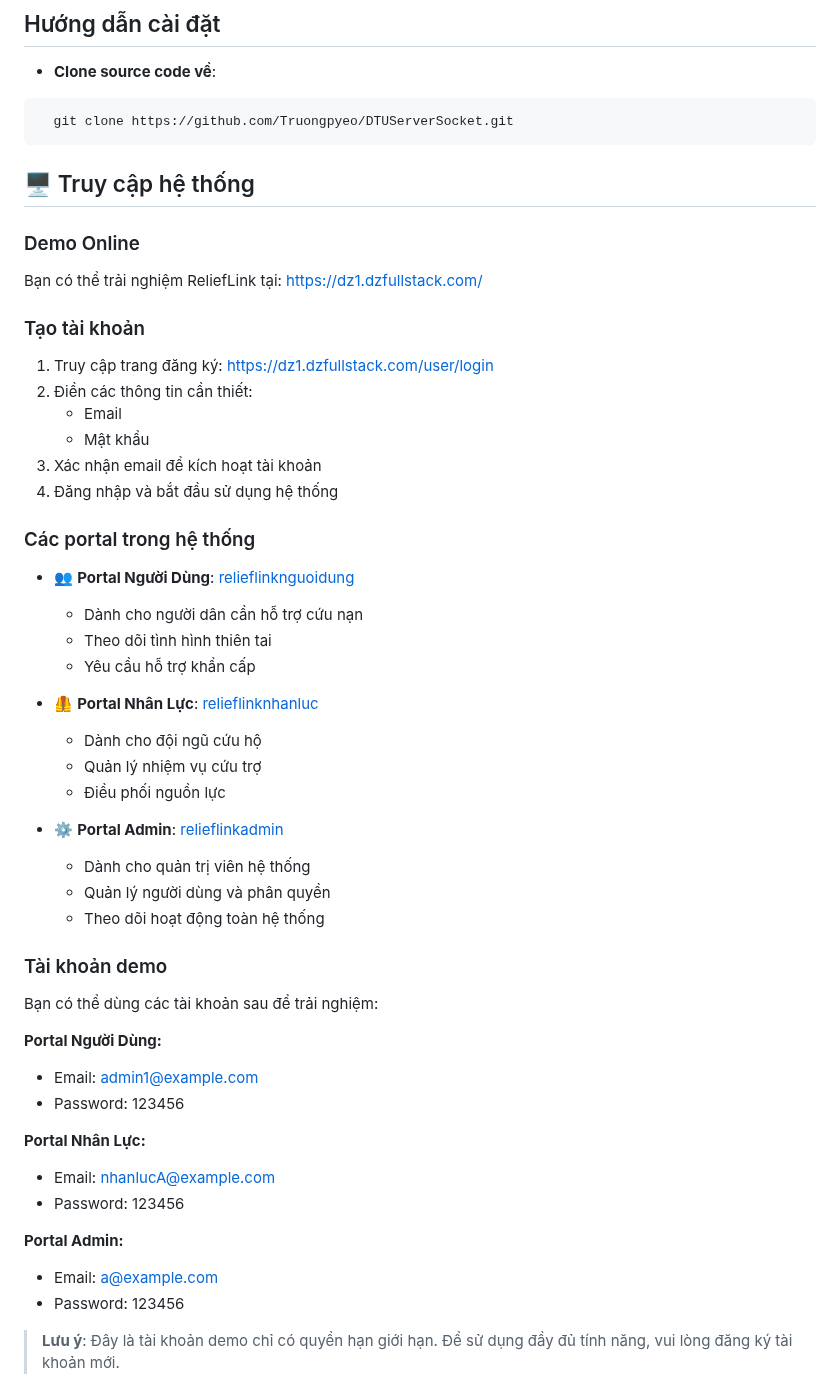
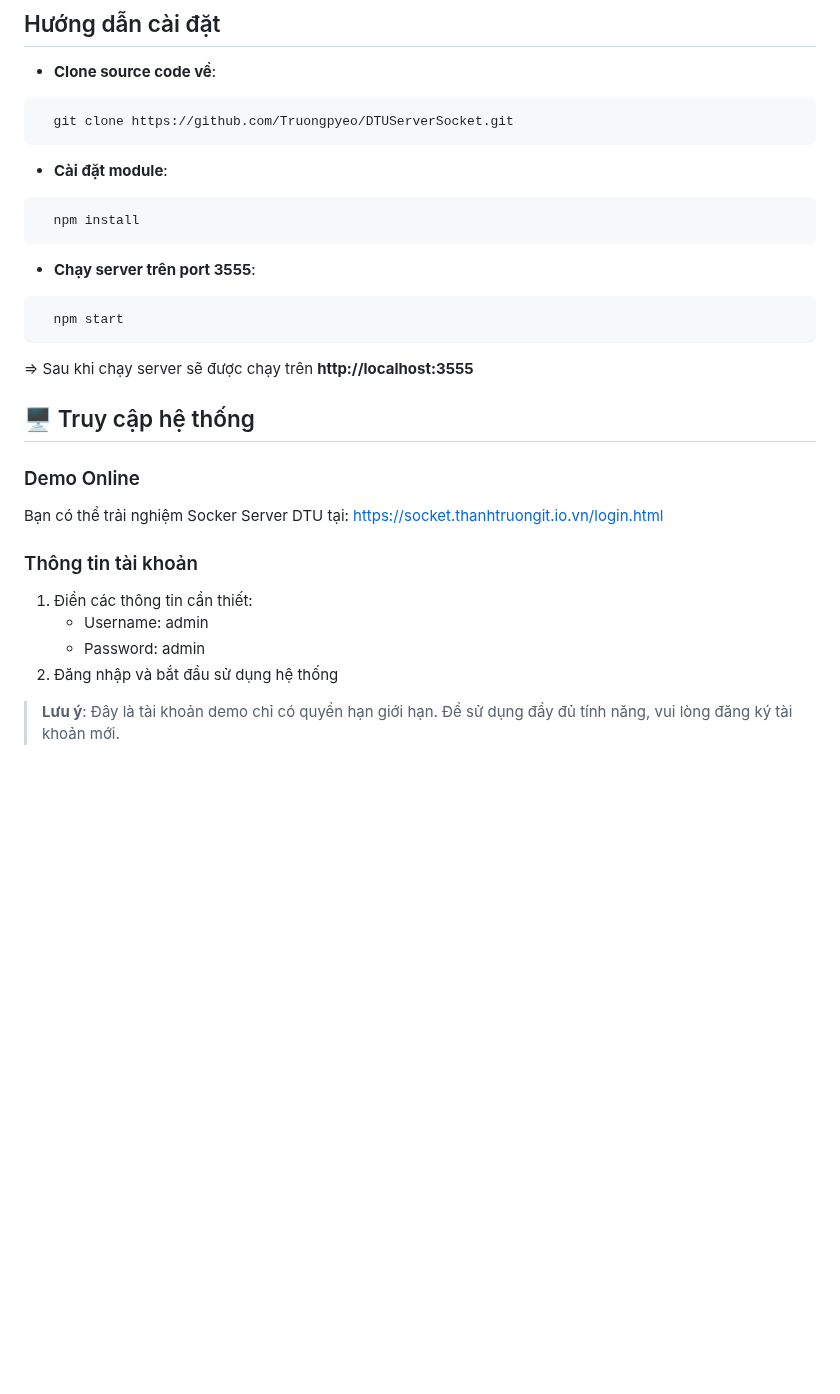
Before and after one commit to Truongpyeo/DTUServerSocket, a Markdown page: README.md, the part around the change. Drawn GitHub-style; blank space fills up the shorter version.

````diff
--- a/README.md
+++ b/README.md
@@ -40,53 +40,26 @@ Xem hướng dẫn chi tiết tại [Setup](docs/setup.md)
 ```
   git clone https://github.com/Truongpyeo/DTUServerSocket.git
 ```
-
-
-
+- **Cài đặt module**:
+```
+  npm install
+```
+- **Chạy server trên port 3555**:
+```
+  npm start
+```
+=> Sau khi chạy server sẽ được chạy trên **http://localhost:3555**
 
 ## 🖥️ Truy cập hệ thống
 
 ### Demo Online
-Bạn có thể trải nghiệm ReliefLink tại: https://dz1.dzfullstack.com/
+Bạn có thể trải nghiệm Socker Server DTU tại: [https://socket.thanhtruongit.io.vn/login.html](https://socket.thanhtruongit.io.vn/login.html)
 
-### Tạo tài khoản
-1. Truy cập trang đăng ký: https://dz1.dzfullstack.com/user/login
-2. Điền các thông tin cần thiết:
-   - Email
-   - Mật khẩu
-3. Xác nhận email để kích hoạt tài khoản
-4. Đăng nhập và bắt đầu sử dụng hệ thống
-
-### Các portal trong hệ thống
-- 👥 **Portal Người Dùng**: [relieflinknguoidung](https://dz1.dzfullstack.com/app/dtudz2-nguoidung/trang-chu-6750f44df0b1ed2b4a0eb675?branch=master&environment=production)
-  - Dành cho người dân cần hỗ trợ cứu nạn
-  - Theo dõi tình hình thiên tai
-  - Yêu cầu hỗ trợ khẩn cấp
-
-- 🦺 **Portal Nhân Lực**: [relieflinknhanluc](https://dz1.dzfullstack.com/app/dtudz2-nhanluc/ang-nhap-6750f4ebf0b1ed2b4a0eb697?branch=master)
-  - Dành cho đội ngũ cứu hộ
-  - Quản lý nhiệm vụ cứu trợ
-  - Điều phối nguồn lực
-
-- ⚙️ **Portal Admin**: [relieflinkadmin](https://dz1.dzfullstack.com/app/dtudz2-admin/master-admin-6750f0d8f0b1ed2b4a0eb5d6?branch=master&environment=production)
-  - Dành cho quản trị viên hệ thống
-  - Quản lý người dùng và phân quyền
-  - Theo dõi hoạt động toàn hệ thống
-
-### Tài khoản demo
-Bạn có thể dùng các tài khoản sau để trải nghiệm:
-
-**Portal Người Dùng:**
-- Email: admin1@example.com
-- Password: 123456
-
-**Portal Nhân Lực:**
-- Email: nhanlucA@example.com
-- Password: 123456
-
-**Portal Admin:**
-- Email: a@example.com
-- Password: 123456
+### Thông tin tài khoản
+1. Điền các thông tin cần thiết:
+   - Username: admin
+   - Password: admin
+2. Đăng nhập và bắt đầu sử dụng hệ thống
 
 > **Lưu ý**: Đây là tài khoản demo chỉ có quyền hạn giới hạn. Để sử dụng đầy đủ tính năng, vui lòng đăng ký tài khoản mới.
 
````
